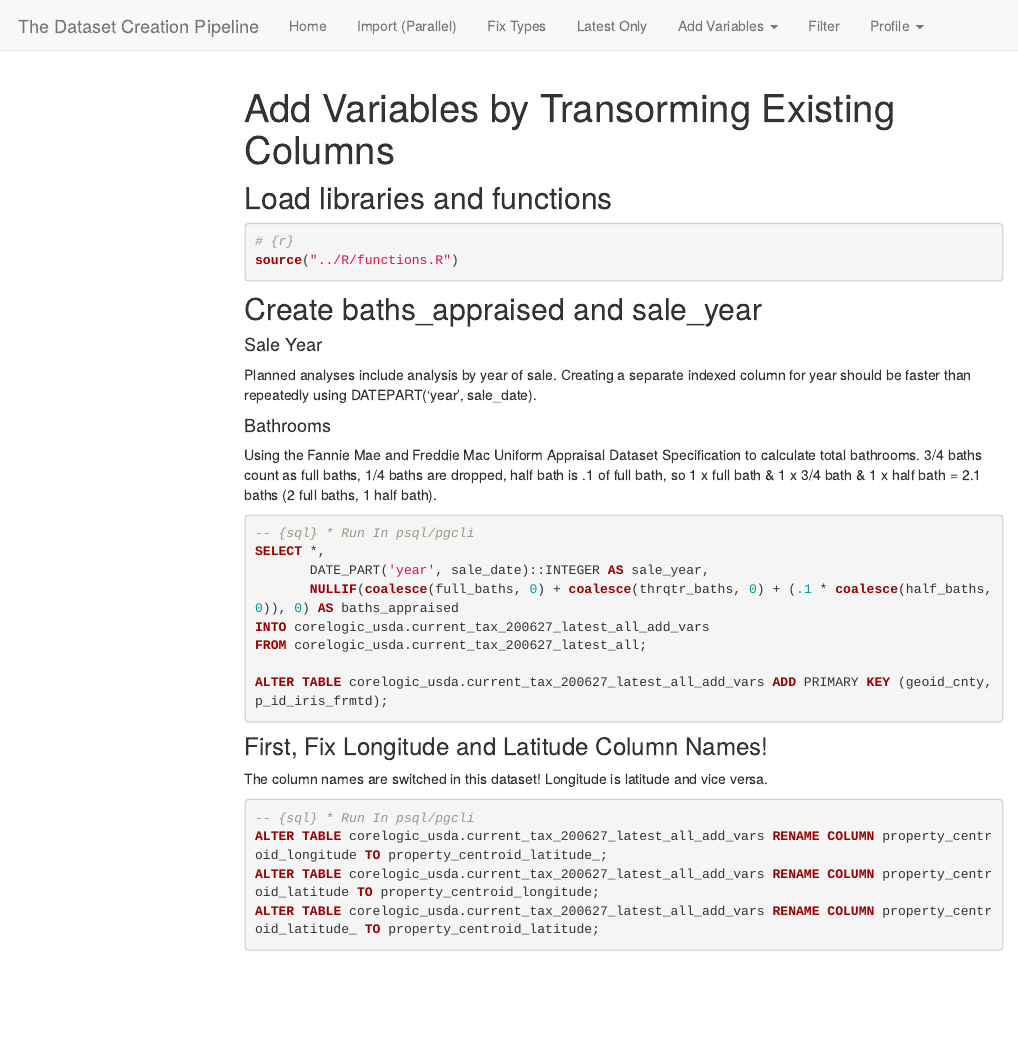
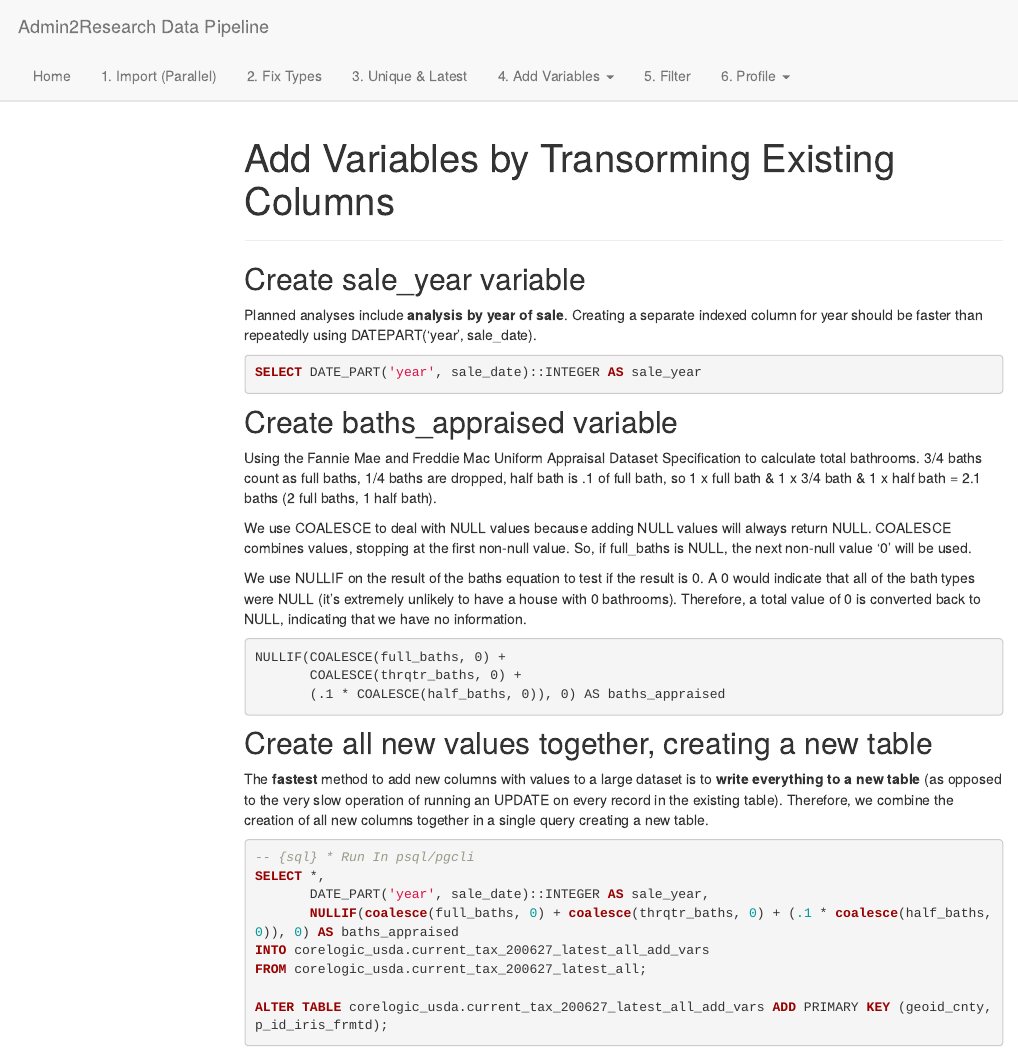
Before and after one commit to uva-bi-sdad/corelogic, an R Markdown document (src/data_pipeline_04_add_vars_transforms.Rmd): the page in a window 1100 px wide, from its top. Rendered offline with R 4.5, knitr and Pandoc, with nearby package versions; menus at the side of the page are left out.

````diff
--- a/src/_site.yml
+++ b/src/_site.yml
@@ -2,17 +2,17 @@
 output_dir: "../docs"
-exclude: ["*.nb.html", "*.R", "*.RDS", "*.csv", "*.CSV", "*.dcf", "parlog", "old", "dashboard"]
+exclude: ["*.nb.html", "*.csv", "*.CSV", "*.dcf", "parlog", "old", "dashboard"]
 navbar:
-  title: "The Dataset Creation Pipeline"
+  title: "Admin2Research Data Pipeline"
   left:
     - text: "Home"
       href: index.html
-    - text: "Import (Parallel)"
+    - text: "1. Import (Parallel)"
       href: data_pipeline_01.html
-    - text: "Fix Types"
+    - text: "2. Fix Types"
       href: data_pipeline_02_clean_and_type.html
-    - text: "Latest Only"
+    - text: "3. Unique & Latest"
       href: data_pipeline_03_build_latest_data_set.html
-    - text: "Add Variables"
+    - text: "4. Add Variables"
       menu:
         - text: By Transforming Other Columns
           href: data_pipeline_04_add_vars_transforms.html
@@ -20,9 +20,9 @@
           href: data_pipeline_05_add_vars_external.html
         - text: By Adding Geography
           href: data_pipeline_05_add_vars_external_2.html
-    - text: "Filter"
+    - text: "5. Filter"
       href: data_pipeline_07_filter_records.html
-    - text: "Profile"
+    - text: "6. Profile"
       menu:
         - text: "Individual Variables"
           href: data_pipeline_08_profile_variables.html
--- a/src/data_pipeline_04_add_vars_transforms.Rmd
+++ b/src/data_pipeline_04_add_vars_transforms.Rmd
@@ -12,22 +12,33 @@
 )
 ```
 
-## Load libraries and functions
+------------------------------------------------------------------------
 
-```{r}
-# {r}
-source("../R/functions.R")
+## Create sale_year variable
+
+Planned analyses include **analysis by year of sale**. Creating a separate indexed column for year should be faster than repeatedly using DATEPART('year', sale_date).
+
+```{sql}
+SELECT DATE_PART('year', sale_date)::INTEGER AS sale_year
 ```
 
-## Create baths_appraised and sale_year
-
-#### Sale Year
-
-Planned analyses include analysis by year of sale. Creating a separate indexed column for year should be faster than repeatedly using DATEPART('year', sale_date).
-
-#### Bathrooms
+## Create baths_appraised variable
 
 Using the Fannie Mae and Freddie Mac Uniform Appraisal Dataset Specification to calculate total bathrooms. 3/4 baths count as full baths, 1/4 baths are dropped, half bath is .1 of full bath, so 1 x full bath & 1 x 3/4 bath & 1 x half bath = 2.1 baths (2 full baths, 1 half bath).
+
+We use COALESCE to deal with NULL values because adding NULL values will always return NULL. COALESCE combines values, stopping at the first non-null value. So, if full_baths is NULL, the next non-null value '0' will be used.
+
+We use NULLIF on the result of the baths equation to test if the result is 0. A 0 would indicate that all of the bath types were NULL (it's extremely unlikely to have a house with 0 bathrooms). Therefore, a total value of 0 is converted back to NULL, indicating that we have no information.
+
+```{sql}
+NULLIF(COALESCE(full_baths, 0) +
+       COALESCE(thrqtr_baths, 0) +
+       (.1 * COALESCE(half_baths, 0)), 0) AS baths_appraised
+```
+
+## Create all new values together, creating a new table
+
+The **fastest** method to add new columns with values to a large dataset is to **write everything to a new table** (as opposed to the very slow operation of running an UPDATE on every record in the existing table). Therefore, we combine the creation of all new columns together in a single query creating a new table.
 
 ```{sql}
 -- {sql} * Run In psql/pgcli
@@ -39,14 +50,3 @@
 
 ALTER TABLE corelogic_usda.current_tax_200627_latest_all_add_vars ADD PRIMARY KEY (geoid_cnty, p_id_iris_frmtd);
 ```
-
-### First, Fix Longitude and Latitude Column Names!
-
-The column names are switched in this dataset! Longitude is latitude and vice versa.
-
-```{sql}
--- {sql} * Run In psql/pgcli
-ALTER TABLE corelogic_usda.current_tax_200627_latest_all_add_vars RENAME COLUMN property_centroid_longitude TO property_centroid_latitude_;
-ALTER TABLE corelogic_usda.current_tax_200627_latest_all_add_vars RENAME COLUMN property_centroid_latitude TO property_centroid_longitude;
-ALTER TABLE corelogic_usda.current_tax_200627_latest_all_add_vars RENAME COLUMN property_centroid_latitude_ TO property_centroid_latitude;
-```
````
Also changed, not shown: src/data_pipeline_01.Rmd (+2 -0 lines), src/data_pipeline_02_clean_and_type.Rmd (+11 -3 lines), src/data_pipeline_03_build_latest_data_set.Rmd (+24 -16 lines), src/data_pipeline_05_add_vars_external.Rmd (+3 -1 lines), src/data_pipeline_05_add_vars_external_2.Rmd (+2 -0 lines), src/data_pipeline_07_filter_records.Rmd (+3 -1 lines), src/data_pipeline_08_profile_variables.Rmd (+7 -1 lines), src/index.Rmd (+1 -1 lines), src/_site.yml (2 more changed lines), 10 other files.
